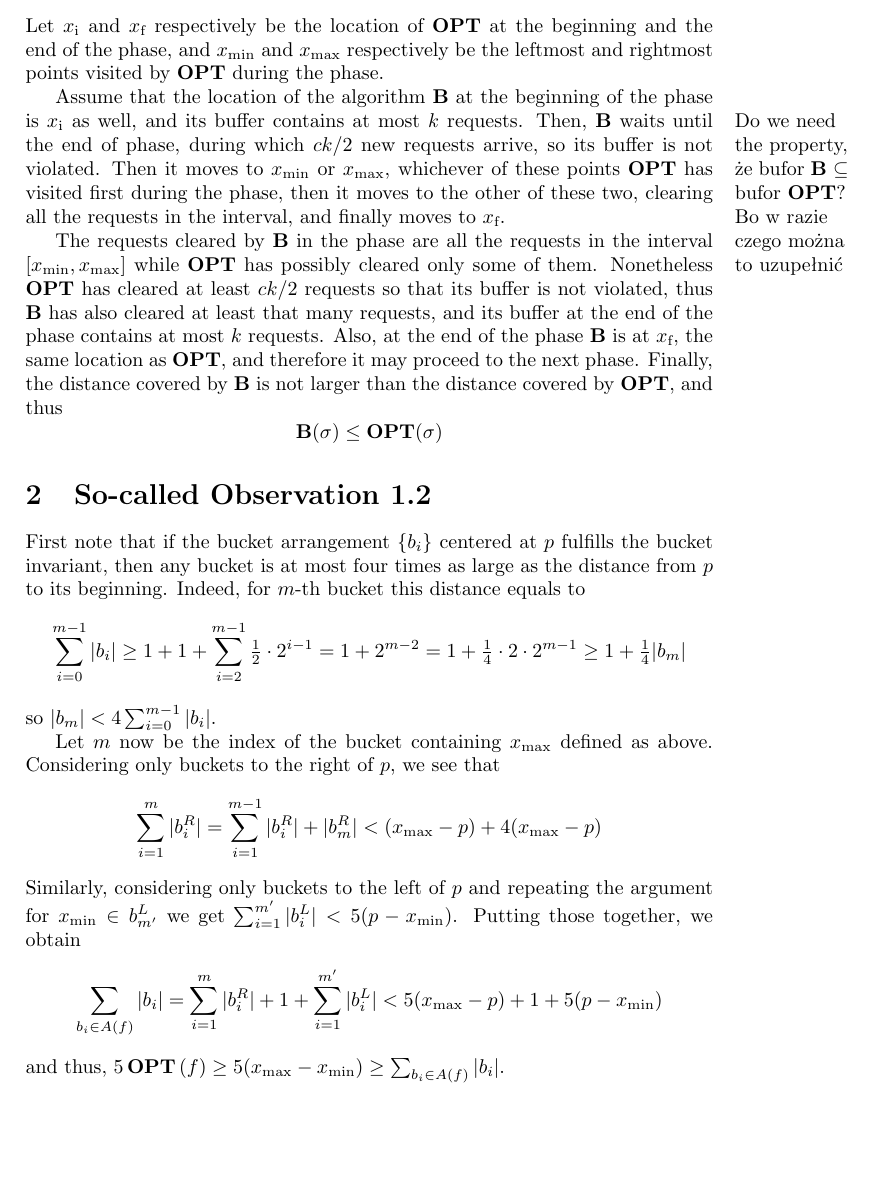
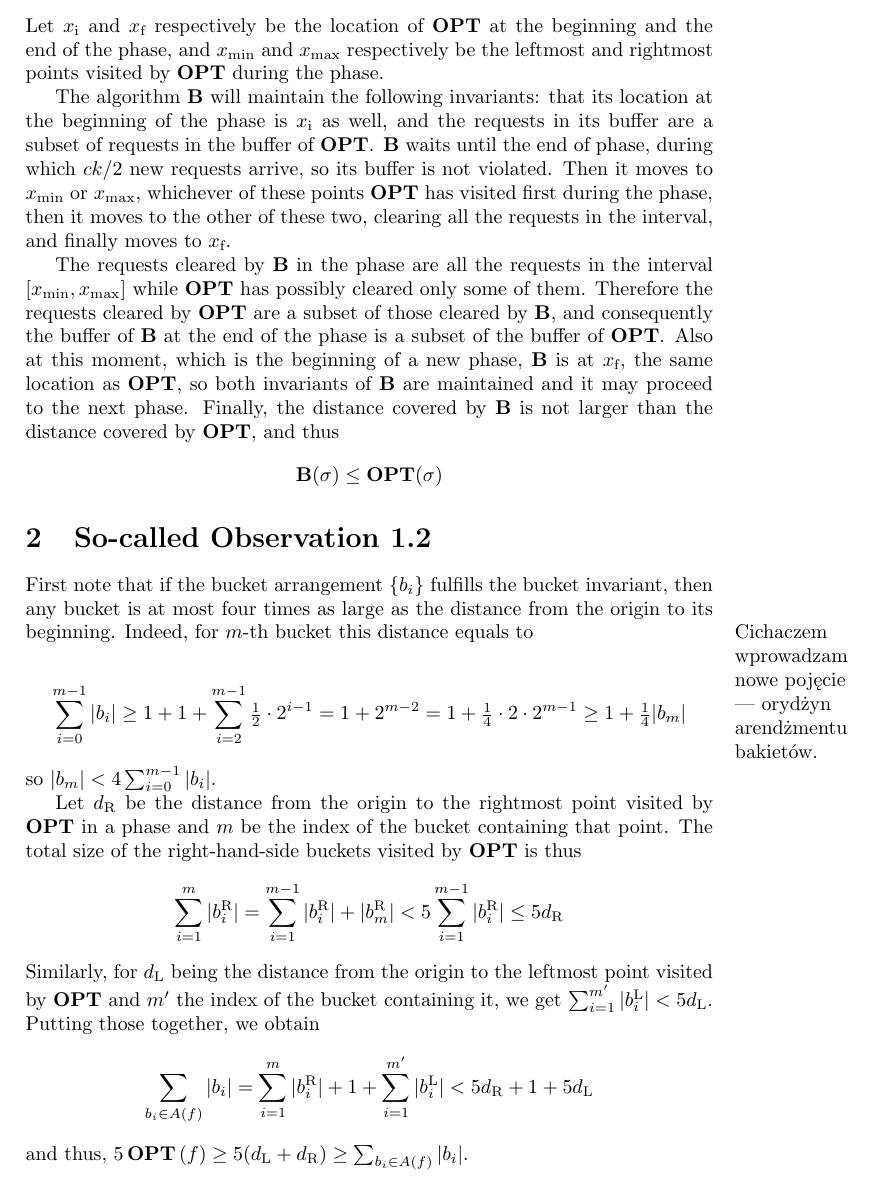
Before and after one commit to Olamon/sorting_buffer, a LaTeX document (lemma-observation.tex): part of the page, cut so that both start at the same text, the shorter picture padded with empty space. Compiled offline with pdfLaTeX.

Commit message:
poprawki (?) omówione wczoraj

```diff
--- a/lemma-observation.tex
+++ b/lemma-observation.tex
@@ -14,29 +14,64 @@
 
 \section{So-called Lemma 1.1}
 
-Let $x_\text{i}$ and $x_\text{f}$ respectively be the location of \opt{} at the beginning and the end of the phase, and $x_\text{min}$ and $x_\text{max}$ respectively be the leftmost and rightmost points visited by \opt{} during the phase.
+Let $x_\text{i}$ and $x_\text{f}$ respectively be the location of \opt{} at the
+beginning and the end of the phase, and $x_\text{min}$ and $x_\text{max}$
+respectively be the leftmost and rightmost points visited by \opt{} during the
+phase.
 
-Assume that the location of the algorithm \fazowy{} at the beginning of the phase is $x_\text{i}$ as well, and its buffer contains at most $k$ requests.\marginnote{Do we need the property, że bufor \fazowy{} $\subseteq$ bufor \opt{}? Bo w razie czego można to uzupełnić} Then, \fazowy{} waits until the end of phase, during which $ck/2$ new requests arrive, so its buffer is not violated. Then it moves to $x_\text{min}$ or $x_\text{max}$, whichever of these points \opt{} has visited first during the phase, then it moves to the other of these two, clearing all the requests in the interval, and finally moves to $x_\text{f}$.
+The algorithm \fazowy{} will maintain the following invariants: that its
+location at the beginning of the phase is $x_\text{i}$ as well, and the
+requests in its buffer are a subset of requests in the buffer of \opt.
+%Assume that the location of the algorithm \fazowy{} at the beginning of the
+%phase is $x_\text{i}$ as well, and its buffer contains at most $k$ requests.
+%\marginnote{Do we need the property, że bufor \fazowy{} $\subseteq$ bufor \opt
+%{}? Bo w razie czego można to uzupełnić} Then,
+\fazowy{} waits until the end of phase, during which $ck/2$ new requests
+arrive, so its buffer is not violated. Then it moves to $x_\text{min}$ or
+$x_\text{max}$, whichever of these points \opt{} has visited first during the
+phase, then it moves to the other of these two, clearing all the requests in
+the interval, and finally moves to $x_\text{f}$.
 
-The requests cleared by \fazowy{} in the phase are all the requests in the interval $[x_\text{min},x_\text{max}]$ while \opt{} has possibly cleared only some of them. Nonetheless \opt{} has cleared at least $ck/2$ requests so that its buffer is not violated, thus \fazowy{} has also cleared at least that many requests, and its buffer at the end of the phase contains at most $k$ requests. Also, at the end of the phase \fazowy{} is at $x_\text{f}$, the same location as \opt, and therefore it may proceed to the next phase. Finally, the distance covered by \fazowy{} is not larger than the distance covered by \opt{}, and thus
+The requests cleared by \fazowy{} in the phase are all the requests in the
+interval $[x_\text{min},x_\text{max}]$ while \opt{} has possibly cleared only
+some of them.
+%Nonetheless \opt{} has cleared at least $ck/2$ requests so that its buffer is
+%not violated, thus \fazowy{} has also cleared at least that many requests, and
+%its buffer at the end of the phase contains at most $k$ requests.
+Therefore the requests cleared by \opt{} are a subset of those cleared by
+\fazowy, and consequently the buffer of \fazowy{} at the end of the phase is a
+subset of the buffer of \opt. Also at this moment, which is the beginning of a
+new phase, \fazowy{} is at $x_\text{f}$, the same location as \opt, so both
+invariants of \fazowy{} are maintained and it may proceed to the next phase.
+Finally, the distance covered by \fazowy{} is not larger than the distance
+covered by \opt{}, and thus
 \[ \fazowy(\sigma) \leq \opt(\sigma) \]
 
 \section{So-called Observation 1.2}
 
-First note that if the bucket arrangement $\{b_i\}$ centered at $p$ fulfills the bucket invariant, then any bucket is at most four times as large as the distance from $p$ to its beginning. Indeed, for $m$-th bucket this distance equals to
+First note that if the bucket arrangement $\{b_i\}$ fulfills the bucket
+invariant, then any bucket is at most four times as large as the distance from
+the origin to its beginning.\marginnote{Cichaczem wprowadzam nowe pojęcie ---
+orydżyn arendżmentu bakietów.} Indeed, for $m$-th bucket this distance equals to
+
 \[ \sum_{i=0}^{m-1}|b_i| \geq 1+1+\sum_{i=2}^{m-1}\tfrac12\cdot2^{i-1}
                             = 1+2^{m-2} = 1+\tfrac14\cdot2\cdot2^{m-1}
                          \geq 1+\tfrac14|b_m| \]
 so $|b_m|<4\sum_{i=0}^{m-1}|b_i|$.
 
-Let $m$ now be the index of the bucket containing $x_\text{max}$ defined as above. Considering only buckets to the right of $p$, we see that
-\[ \sum_{i=1}^m|b_i^R| = \sum_{i=1}^{m-1}|b_i^R|+|b_m^R|
-                       < (x_\text{max}-p)+4(x_\text{max}-p) \]
-Similarly, considering only buckets to the left of $p$ and repeating the argument for $x_\text{min}\in b_{m'}^L$ we get $\sum_{i=1}^{m'}|b_i^L| < 5(p-x_\text{min})$. Putting those together, we obtain
-\[ \sum_{b_i\in A(f)}|b_i| = \sum_{i=1}^{m}|b_i^R| + 1 + \sum_{i=1}^{m'}|b_i^L|
-                           < 5(x_\text{max}-p)     + 1 + 5(p-x_\text{min}) \]
-and thus, $5\opt{}(f)\geq5(x_\text{max}-x_\text{min})\geq\sum_{b_i\in A(f)}|b_i|$.
-
+Let $d_\text{R}$ be the distance from the origin to the rightmost point visited
+by \opt{} in a phase and $m$ be the index of the bucket containing that point.
+The total size of the right-hand-side buckets visited by \opt{} is thus
+\[ \sum_{i=1}^m|b_i^\text{R}| = \sum_{i=1}^{m-1}|b_i^\text{R}|+|b_m^\text{R}|
+                              < 5\sum_{i=1}^{m-1}|b_i^\text{R}|
+                           \leq 5d_\text{R} \]
+Similarly, for $d_\text{L}$ being the distance from the origin to the leftmost
+point visited by \opt{} and $m'$ the index of the bucket containing it, we get
+$\sum_{i=1}^{m'}|b_i^\text{L}| < 5d_\text{L}$. Putting those together, we obtain
+\[ \sum_{b_i\in A(f)}|b_i| = \sum_{i=1}^{m}|b_i^\text{R}| + 1
+                           + \sum_{i=1}^{m'}|b_i^\text{L}|
+                           < 5d_\text{R} + 1 + 5d_\text{L} \]
+and thus, $5\opt{}(f)\geq5(d_\text{L}+d_\text{R})\geq\sum_{b_i\in A(f)}|b_i|$.
 
 \thispagestyle{empty}
 \end{document}
```
